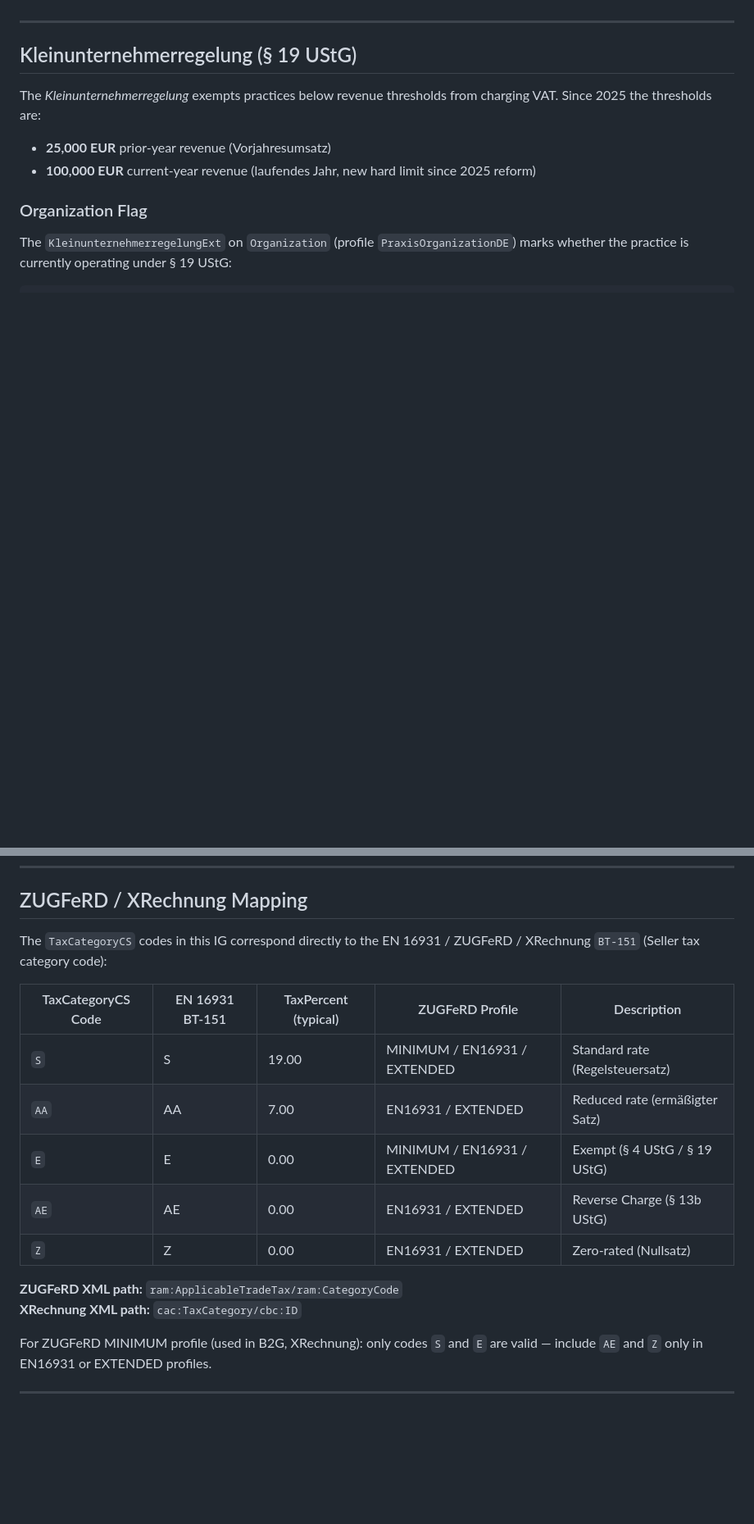
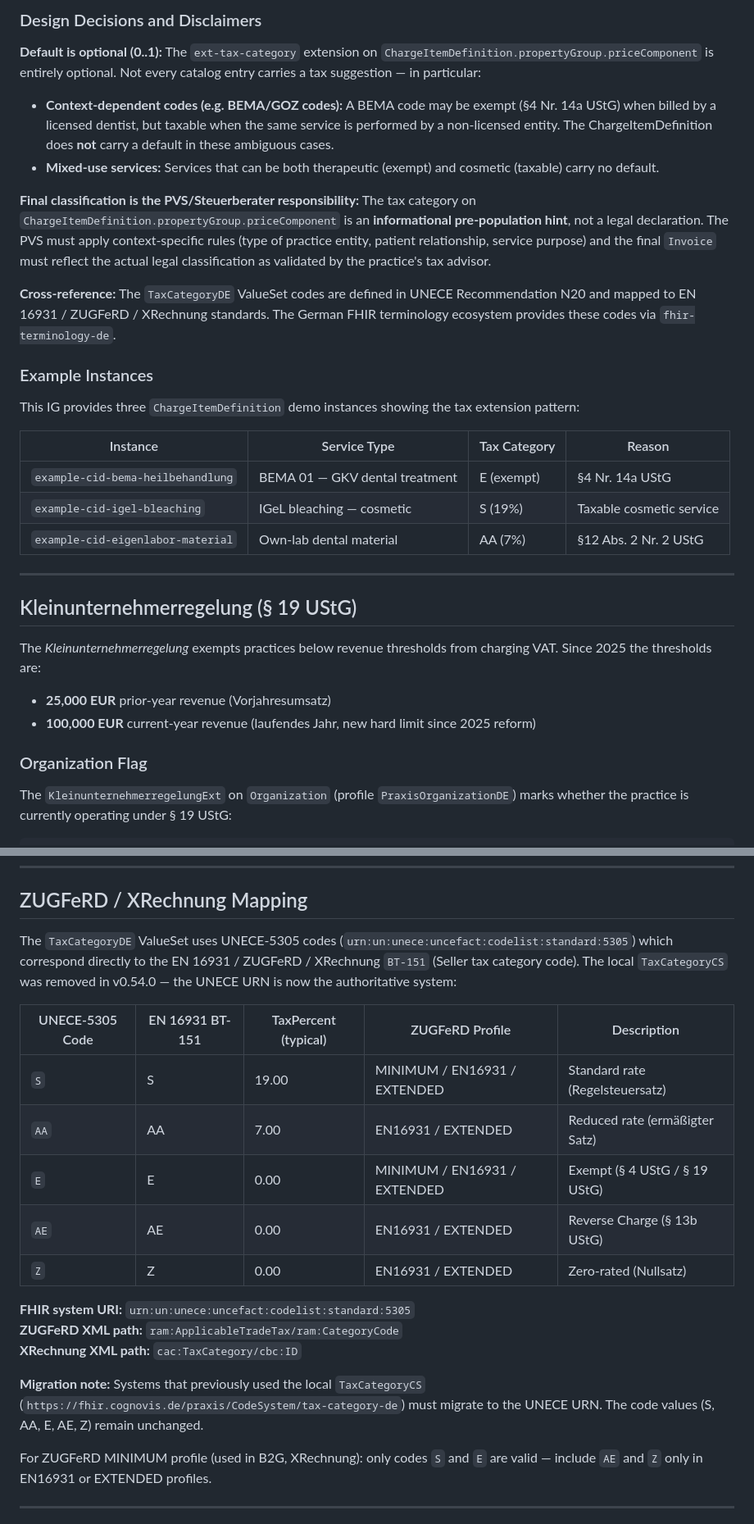
Before and after one commit to cognovis/fhir-praxis-de, a Markdown page: input/pagecontent/steuer-compliance.md, 2 parts joined by grey strips. Shown at 82% size. Drawn GitHub-style; blank space fills up the shorter version.

```diff
--- a/input/pagecontent/steuer-compliance.md
+++ b/input/pagecontent/steuer-compliance.md
@@ -26,3 +78,23 @@ For **per-line-item tax category** in mixed invoices, use the standard FHIR fiel
+### Design Decisions and Disclaimers
+
+**Default is optional (0..1):** The `ext-tax-category` extension on `ChargeItemDefinition.propertyGroup.priceComponent` is entirely optional. Not every catalog entry carries a tax suggestion — in particular:
+
+- **Context-dependent codes (e.g. BEMA/GOZ codes):** A BEMA code may be exempt (§4 Nr. 14a UStG) when billed by a licensed dentist, but taxable when the same service is performed by a non-licensed entity. The ChargeItemDefinition does **not** carry a default in these ambiguous cases.
+- **Mixed-use services:** Services that can be both therapeutic (exempt) and cosmetic (taxable) carry no default.
+
+**Final classification is the PVS/Steuerberater responsibility:** The tax category on `ChargeItemDefinition.propertyGroup.priceComponent` is an **informational pre-population hint**, not a legal declaration. The PVS must apply context-specific rules (type of practice entity, patient relationship, service purpose) and the final `Invoice` must reflect the actual legal classification as validated by the practice's tax advisor.
+
+**Cross-reference:** The `TaxCategoryDE` ValueSet codes are defined in UNECE Recommendation N20 and mapped to EN 16931 / ZUGFeRD / XRechnung standards. The German FHIR terminology ecosystem provides these codes via `fhir-terminology-de`.
+
+### Example Instances
+
+This IG provides three `ChargeItemDefinition` demo instances showing the tax extension pattern:
+
+| Instance | Service Type | Tax Category | Reason |
+|---|---|---|---|
+| `example-cid-bema-heilbehandlung` | BEMA 01 — GKV dental treatment | E (exempt) | §4 Nr. 14a UStG |
+| `example-cid-igel-bleaching` | IGeL bleaching — cosmetic | S (19%) | Taxable cosmetic service |
+| `example-cid-eigenlabor-material` | Own-lab dental material | AA (7%) | §12 Abs. 2 Nr. 2 UStG |
 
 ---
 
@@ -82,9 +154,9 @@ The `BillingTypeCS` codes (`igel`, `bg`, `hzv`) can serve as a starting point fo
 
 ## ZUGFeRD / XRechnung Mapping
 
-The `TaxCategoryCS` codes in this IG correspond directly to the EN 16931 / ZUGFeRD / XRechnung `BT-151` (Seller tax category code):
+The `TaxCategoryDE` ValueSet uses UNECE-5305 codes (`urn:un:unece:uncefact:codelist:standard:5305`) which correspond directly to the EN 16931 / ZUGFeRD / XRechnung `BT-151` (Seller tax category code). The local `TaxCategoryCS` was removed in v0.54.0 — the UNECE URN is now the authoritative system:
 
-| TaxCategoryCS Code | EN 16931 BT-151 | TaxPercent (typical) | ZUGFeRD Profile | Description |
+| UNECE-5305 Code | EN 16931 BT-151 | TaxPercent (typical) | ZUGFeRD Profile | Description |
 |---|---|---|---|---|
 | `S` | S | 19.00 | MINIMUM / EN16931 / EXTENDED | Standard rate (Regelsteuersatz) |
 | `AA` | AA | 7.00 | EN16931 / EXTENDED | Reduced rate (ermäßigter Satz) |
@@ -92,8 +164,11 @@ The `TaxCategoryCS` codes in this IG correspond directly to the EN 16931 / ZUGFe
 | `AE` | AE | 0.00 | EN16931 / EXTENDED | Reverse Charge (§ 13b UStG) |
 | `Z` | Z | 0.00 | EN16931 / EXTENDED | Zero-rated (Nullsatz) |
 
+**FHIR system URI:** `urn:un:unece:uncefact:codelist:standard:5305`
 **ZUGFeRD XML path:** `ram:ApplicableTradeTax/ram:CategoryCode`
 **XRechnung XML path:** `cac:TaxCategory/cbc:ID`
+
+**Migration note:** Systems that previously used the local `TaxCategoryCS` (`https://fhir.cognovis.de/praxis/CodeSystem/tax-category-de`) must migrate to the UNECE URN. The code values (S, AA, E, AE, Z) remain unchanged.
 
 For ZUGFeRD MINIMUM profile (used in B2G, XRechnung): only codes `S` and `E` are valid — include `AE` and `Z` only in EN16931 or EXTENDED profiles.
 
```
Also changed, not shown: other parts of input/pagecontent/steuer-compliance.md (+56 -4 lines).
